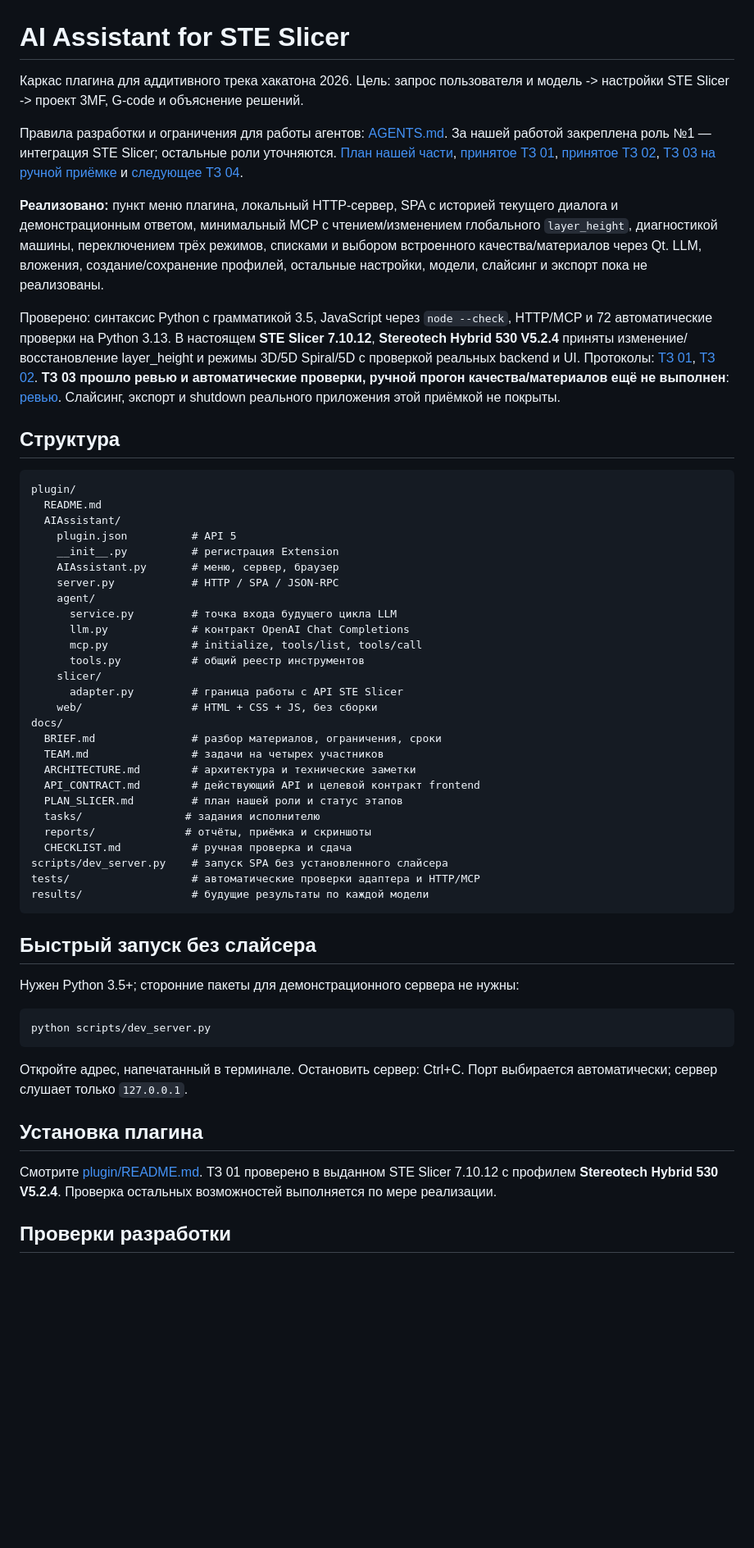
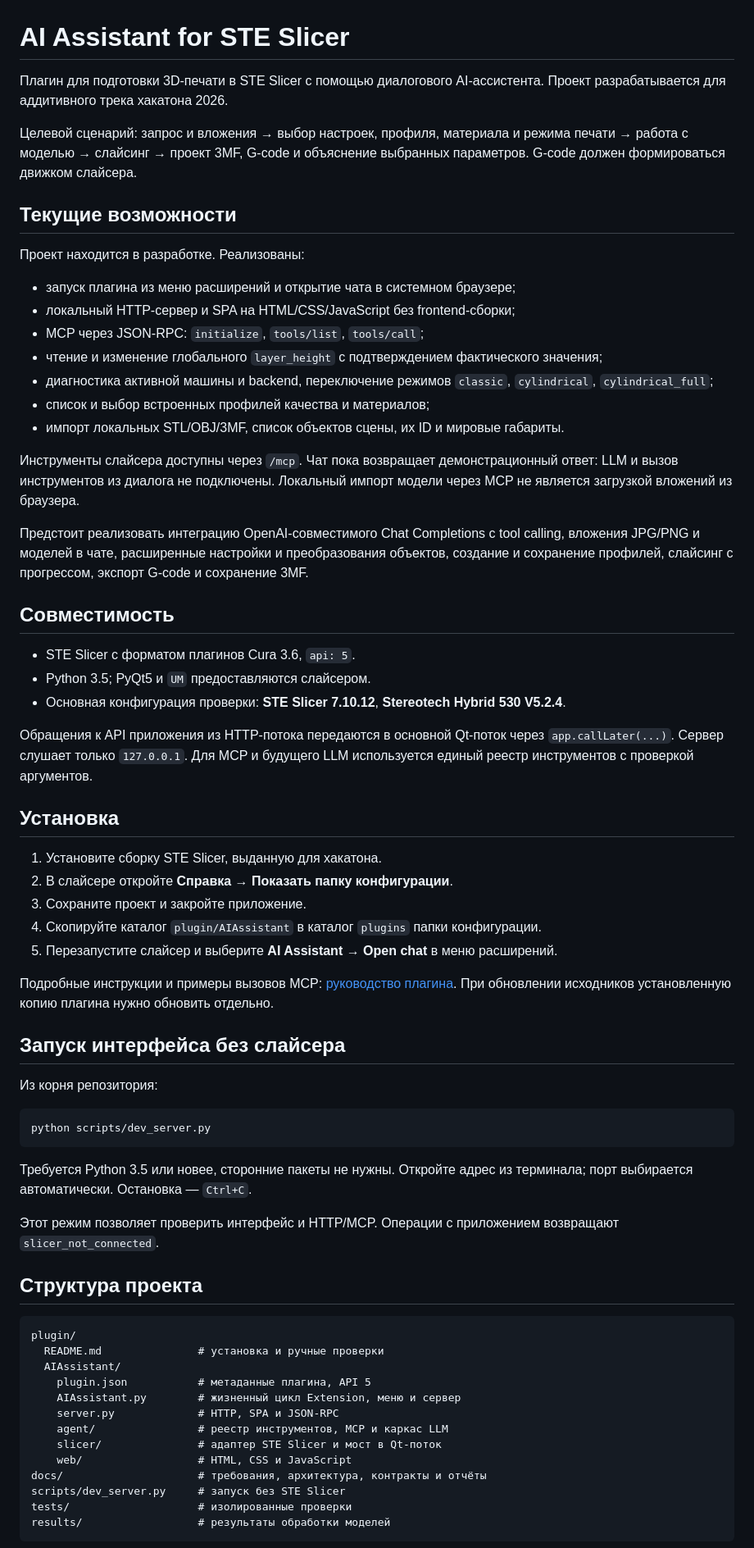
Before and after one commit to Aintrex/mosprom2026, a Markdown page: README.md, the part around one of its changes. Shown at 82% size. Drawn GitHub-style; blank space fills up the shorter version.

Commit message:
docs: rewrite README with project information only

````diff
--- a/README.md
+++ b/README.md
@@ -1,58 +1,70 @@
 # AI Assistant for STE Slicer
 
-Каркас плагина для аддитивного трека хакатона 2026. Цель: запрос пользователя и модель -> настройки STE Slicer -> проект 3MF, G-code и объяснение решений.
+Плагин для подготовки 3D-печати в STE Slicer с помощью диалогового AI-ассистента. Проект разрабатывается для аддитивного трека хакатона 2026.
 
-Правила разработки и ограничения для работы агентов: [AGENTS.md](AGENTS.md). За нашей работой закреплена роль №1 — интеграция STE Slicer; остальные роли уточняются. [План нашей части](docs/PLAN_SLICER.md), [принятое ТЗ 01](docs/tasks/TASK_01_SLICER_SETTINGS.md), [принятое ТЗ 02](docs/tasks/TASK_02_STATE_AND_MODES.md), [ТЗ 03 на ручной приёмке](docs/tasks/TASK_03_PROFILES_AND_MATERIALS.md) и [следующее ТЗ 04](docs/tasks/TASK_04_MODEL_LOADING.md).
+Целевой сценарий: запрос и вложения → выбор настроек, профиля, материала и режима печати → работа с моделью → слайсинг → проект 3MF, G-code и объяснение выбранных параметров. G-code должен формироваться движком слайсера.
 
-**Реализовано:** пункт меню плагина, локальный HTTP-сервер, SPA с историей текущего диалога и демонстрационным ответом, минимальный MCP с чтением/изменением глобального `layer_height`, диагностикой машины, переключением трёх режимов, списками и выбором встроенного качества/материалов через Qt. LLM, вложения, создание/сохранение профилей, остальные настройки, модели, слайсинг и экспорт пока не реализованы.
+## Текущие возможности
 
-Проверено: синтаксис Python с грамматикой 3.5, JavaScript через `node --check`, HTTP/MCP и 72 автоматические проверки на Python 3.13. В настоящем **STE Slicer 7.10.12**, **Stereotech Hybrid 530 V5.2.4** приняты изменение/восстановление layer_height и режимы 3D/5D Spiral/5D с проверкой реальных backend и UI. Протоколы: [ТЗ 01](docs/reports/TASK_01_RUNTIME.md), [ТЗ 02](docs/reports/TASK_02_RUNTIME.md). **ТЗ 03 прошло ревью и автоматические проверки, ручной прогон качества/материалов ещё не выполнен**: [ревью](docs/reports/TASK_03_REVIEW.md). Слайсинг, экспорт и shutdown реального приложения этой приёмкой не покрыты.
+Проект находится в разработке. Реализованы:
 
-## Структура
+- запуск плагина из меню расширений и открытие чата в системном браузере;
+- локальный HTTP-сервер и SPA на HTML/CSS/JavaScript без frontend-сборки;
+- MCP через JSON-RPC: `initialize`, `tools/list`, `tools/call`;
+- чтение и изменение глобального `layer_height` с подтверждением фактического значения;
+- диагностика активной машины и backend, переключение режимов `classic`, `cylindrical`, `cylindrical_full`;
+- список и выбор встроенных профилей качества и материалов;
+- импорт локальных STL/OBJ/3MF, список объектов сцены, их ID и мировые габариты.
 
-```text
-plugin/
-  README.md
-  AIAssistant/
-    plugin.json          # API 5
-    __init__.py          # регистрация Extension
-    AIAssistant.py       # меню, сервер, браузер
-    server.py            # HTTP / SPA / JSON-RPC
-    agent/
-      service.py         # точка входа будущего цикла LLM
-      llm.py             # контракт OpenAI Chat Completions
-      mcp.py             # initialize, tools/list, tools/call
-      tools.py           # общий реестр инструментов
-    slicer/
-      adapter.py         # граница работы с API STE Slicer
-    web/                 # HTML + CSS + JS, без сборки
-docs/
-  BRIEF.md               # разбор материалов, ограничения, сроки
-  TEAM.md                # задачи на четырех участников
-  ARCHITECTURE.md        # архитектура и технические заметки
-  API_CONTRACT.md        # действующий API и целевой контракт frontend
-  PLAN_SLICER.md         # план нашей роли и статус этапов
-  tasks/                # задания исполнителю
-  reports/              # отчёты, приёмка и скриншоты
-  CHECKLIST.md           # ручная проверка и сдача
-scripts/dev_server.py    # запуск SPA без установленного слайсера
-tests/                   # автоматические проверки адаптера и HTTP/MCP
-results/                 # будущие результаты по каждой модели
-```
+Инструменты слайсера доступны через `/mcp`. Чат пока возвращает демонстрационный ответ: LLM и вызов инструментов из диалога не подключены. Локальный импорт модели через MCP не является загрузкой вложений из браузера.
 
-## Быстрый запуск без слайсера
+Предстоит реализовать интеграцию OpenAI-совместимого Chat Completions с tool calling, вложения JPG/PNG и моделей в чате, расширенные настройки и преобразования объектов, создание и сохранение профилей, слайсинг с прогрессом, экспорт G-code и сохранение 3MF.
 
-Нужен Python 3.5+; сторонние пакеты для демонстрационного сервера не нужны:
+## Совместимость
+
+- STE Slicer с форматом плагинов Cura 3.6, `api: 5`.
+- Python 3.5; PyQt5 и `UM` предоставляются слайсером.
+- Основная конфигурация проверки: **STE Slicer 7.10.12**, **Stereotech Hybrid 530 V5.2.4**.
+
+Обращения к API приложения из HTTP-потока передаются в основной Qt-поток через `app.callLater(...)`. Сервер слушает только `127.0.0.1`. Для MCP и будущего LLM используется единый реестр инструментов с проверкой аргументов.
+
+## Установка
+
+1. Установите сборку STE Slicer, выданную для хакатона.
+2. В слайсере откройте **Справка → Показать папку конфигурации**.
+3. Сохраните проект и закройте приложение.
+4. Скопируйте каталог `plugin/AIAssistant` в каталог `plugins` папки конфигурации.
+5. Перезапустите слайсер и выберите **AI Assistant → Open chat** в меню расширений.
+
+Подробные инструкции и примеры вызовов MCP: [руководство плагина](plugin/README.md). При обновлении исходников установленную копию плагина нужно обновить отдельно.
+
+## Запуск интерфейса без слайсера
+
+Из корня репозитория:
 
 ```powershell
 python scripts/dev_server.py
 ```
 
-Откройте адрес, напечатанный в терминале. Остановить сервер: Ctrl+C. Порт выбирается автоматически; сервер слушает только `127.0.0.1`.
+Требуется Python 3.5 или новее, сторонние пакеты не нужны. Откройте адрес из терминала; порт выбирается автоматически. Остановка — `Ctrl+C`.
 
-## Установка плагина
+Этот режим позволяет проверить интерфейс и HTTP/MCP. Операции с приложением возвращают `slicer_not_connected`.
 
-Смотрите [plugin/README.md](plugin/README.md). ТЗ 01 проверено в выданном STE Slicer 7.10.12 с профилем **Stereotech Hybrid 530 V5.2.4**. Проверка остальных возможностей выполняется по мере реализации.
+## Структура проекта
 
-## Проверки разработки
+```text
+plugin/
+  README.md               # установка и ручные проверки
+  AIAssistant/
+    plugin.json           # метаданные плагина, API 5
+    AIAssistant.py        # жизненный цикл Extension, меню и сервер
+    server.py             # HTTP, SPA и JSON-RPC
+    agent/                # реестр инструментов, MCP и каркас LLM
+    slicer/               # адаптер STE Slicer и мост в Qt-поток
+    web/                  # HTML, CSS и JavaScript
+docs/                     # требования, архитектура, контракты и отчёты
+scripts/dev_server.py     # запуск без STE Slicer
+tests/                    # изолированные проверки
+results/                  # результаты обработки моделей
+```
 
````
Also changed, not shown: other parts of README.md (+12 -21 lines).
